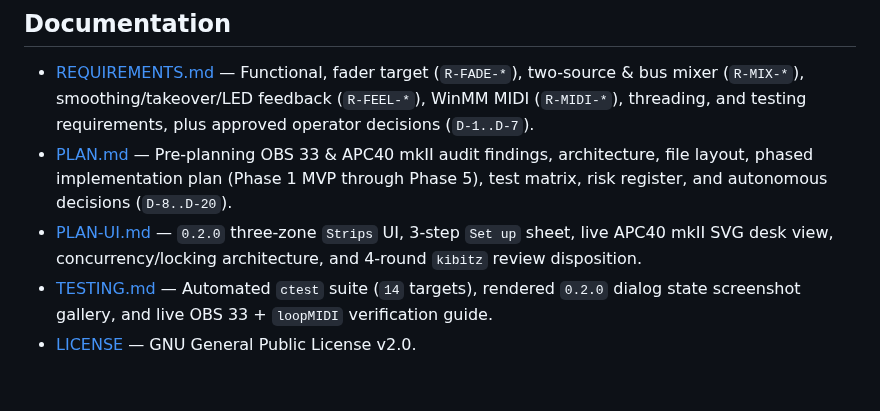
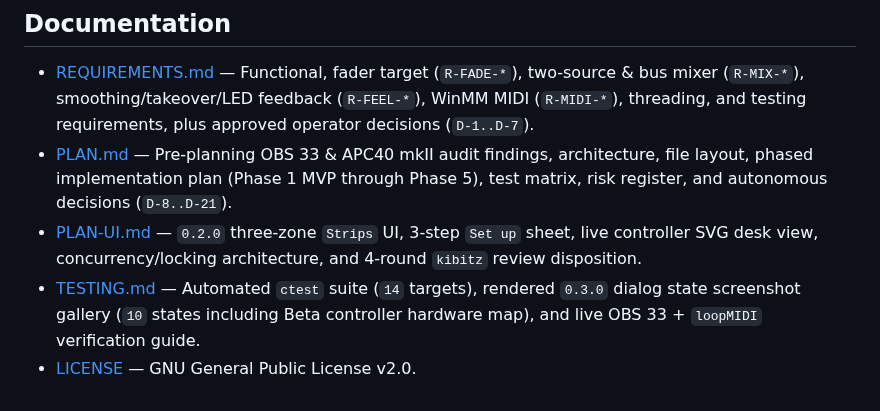
Before and after one commit to jbrick2070/midi-fadester, a Markdown page: README.md, the part around one of its changes. Drawn GitHub-style.

```diff
--- a/README.md
+++ b/README.md
@@ -32,7 +47,7 @@ This project is developed with the assistance of AI coding tools under human dir
 ## Documentation
 
 - [REQUIREMENTS.md](REQUIREMENTS.md) — Functional, fader target (`R-FADE-*`), two-source & bus mixer (`R-MIX-*`), smoothing/takeover/LED feedback (`R-FEEL-*`), WinMM MIDI (`R-MIDI-*`), threading, and testing requirements, plus approved operator decisions (`D-1..D-7`).
-- [PLAN.md](PLAN.md) — Pre-planning OBS 33 & APC40 mkII audit findings, architecture, file layout, phased implementation plan (Phase 1 MVP through Phase 5), test matrix, risk register, and autonomous decisions (`D-8..D-20`).
-- [PLAN-UI.md](PLAN-UI.md) — `0.2.0` three-zone `Strips` UI, 3-step `Set up` sheet, live APC40 mkII SVG desk view, concurrency/locking architecture, and 4-round `kibitz` review disposition.
-- [TESTING.md](TESTING.md) — Automated `ctest` suite (`14` targets), rendered `0.2.0` dialog state screenshot gallery, and live OBS 33 + `loopMIDI` verification guide.
+- [PLAN.md](PLAN.md) — Pre-planning OBS 33 & APC40 mkII audit findings, architecture, file layout, phased implementation plan (Phase 1 MVP through Phase 5), test matrix, risk register, and autonomous decisions (`D-8..D-21`).
+- [PLAN-UI.md](PLAN-UI.md) — `0.2.0` three-zone `Strips` UI, 3-step `Set up` sheet, live controller SVG desk view, concurrency/locking architecture, and 4-round `kibitz` review disposition.
+- [TESTING.md](TESTING.md) — Automated `ctest` suite (`14` targets), rendered `0.3.0` dialog state screenshot gallery (`10` states including Beta controller hardware map), and live OBS 33 + `loopMIDI` verification guide.
 - [LICENSE](LICENSE) — GNU General Public License v2.0.
```
Also changed, not shown: other parts of README.md (+16 -1 lines), PLAN.md (+1 -0 lines), TESTING.md (+17 -11 lines), docs/screenshots/08-show-controller-svg.png, docs/screenshots/09-advanced-tab.png, docs/screenshots/10-beta-midimix-svg.png (added), 14 other files.
